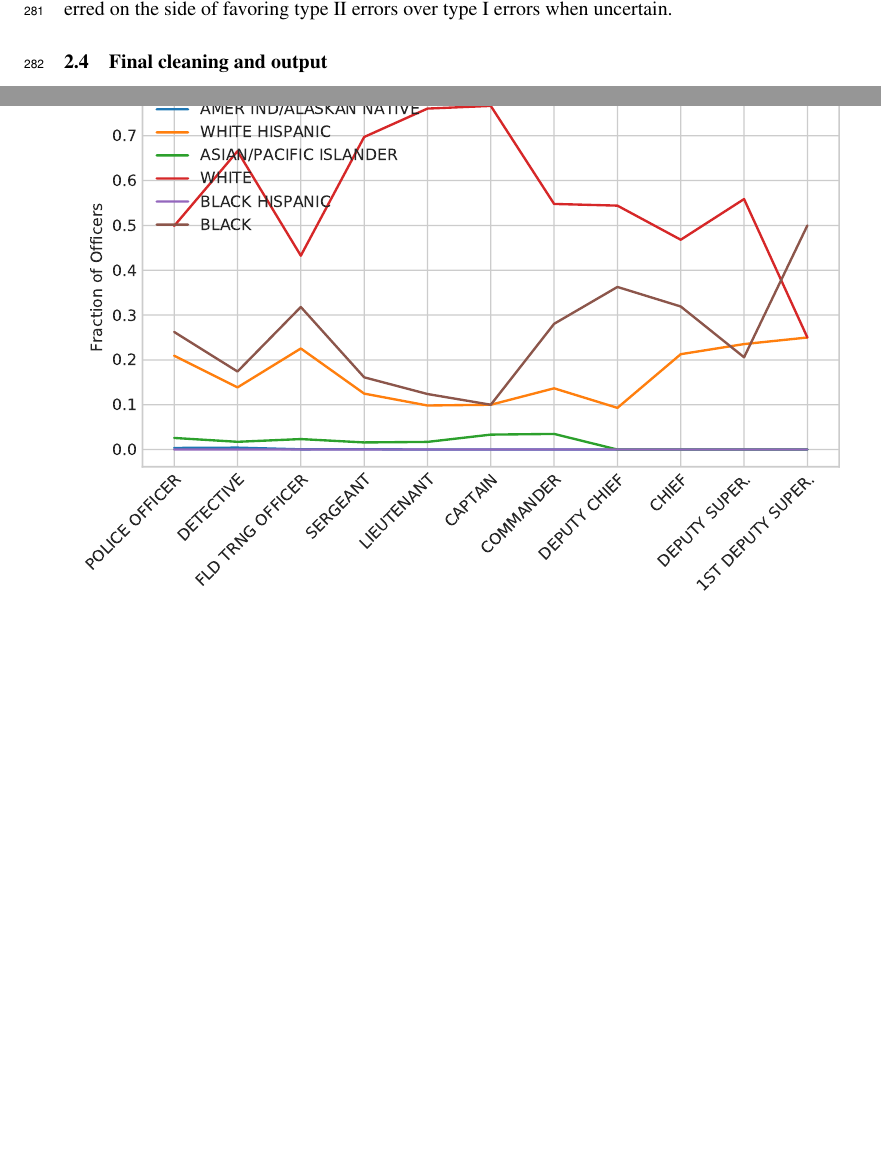
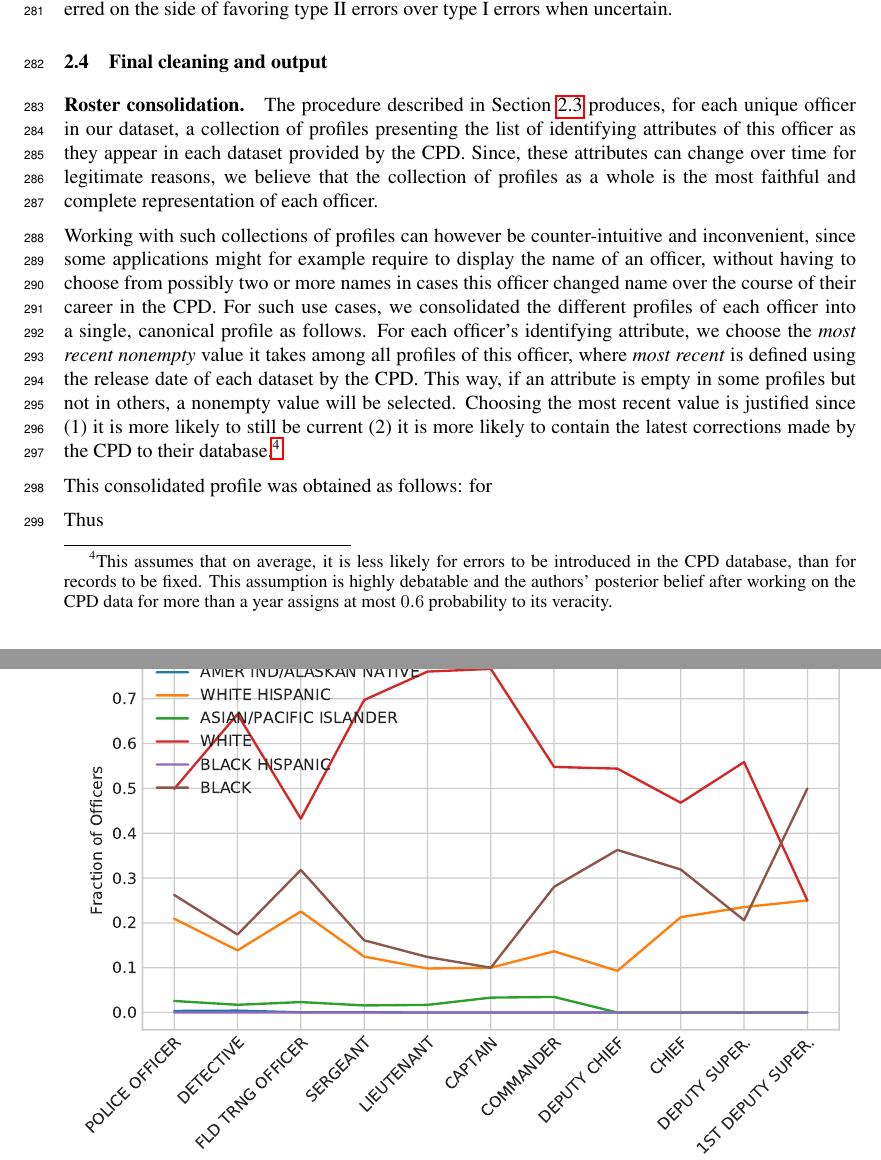
Before and after one commit to chicago-police-violence/data, a LaTeX paper (doc/main.tex, which reads doc/sections/data-bis.tex): two parts of pages 7 and 12 of 17 before the commit and two parts of pages 7 and 12 of 18 after it, joined at a grey line, cut so that both start at the same text, the shorter picture padded with empty space. Compiled offline with pdfLaTeX.

Commit message:
Work on 2.4

```diff
--- a/doc/sections/data-bis.tex
+++ b/doc/sections/data-bis.tex
@@ -1,4 +1,37 @@
 \paragraph{Roster consolidation.}
+The procedure described in \cref{sec:linking} produces, for each unique officer
+in our dataset, a collection of profiles presenting the list of identifying
+attributes of this officer as they appear in each dataset provided by the CPD.
+Since, these attributes can change over time for legitimate reasons, we believe
+that the collection of profiles as a whole is the most faithful and complete
+representation of each officer.
+
+Working with such collections of profiles can however be counter-intuitive and
+inconvenient, since some applications might for example require to display the
+name of an officer, without having to choose from possibly two or more names in
+cases this officer changed name over the course of their career in the CPD. For
+such use cases, we consolidated the different profiles of each officer into
+a single, canonical profile as follows. For each officer's identifying
+attribute, we choose the \emph{most recent nonempty} value it takes among all
+profiles of this officer, where \emph{most recent} is defined using the release
+date of each dataset by the CPD. This way, if an attribute is empty in some
+profiles but not in others, a nonempty value will be selected. Choosing the
+most recent value is justified since (1) it is more likely to still be current
+(2) it is more likely to contain the latest corrections made by the CPD to
+their database.\footnote{This assumes that on average, it is less likely for
+errors to be introduced in the CPD database, than for records to be fixed. This
+assumption is highly debatable and the authors' posterior belief after working
+on the CPD data for more than a year assigns at most $0.6$ probability to its
+veracity.}
+
+
+
+This consolidated profile was obtained as follows:
+for
+
+
+
+Thus
 
 A byproduct of matching officers across datasets is that for each officer, we
 now have as many “profiles” as the number of datasets in which they appear,
```
